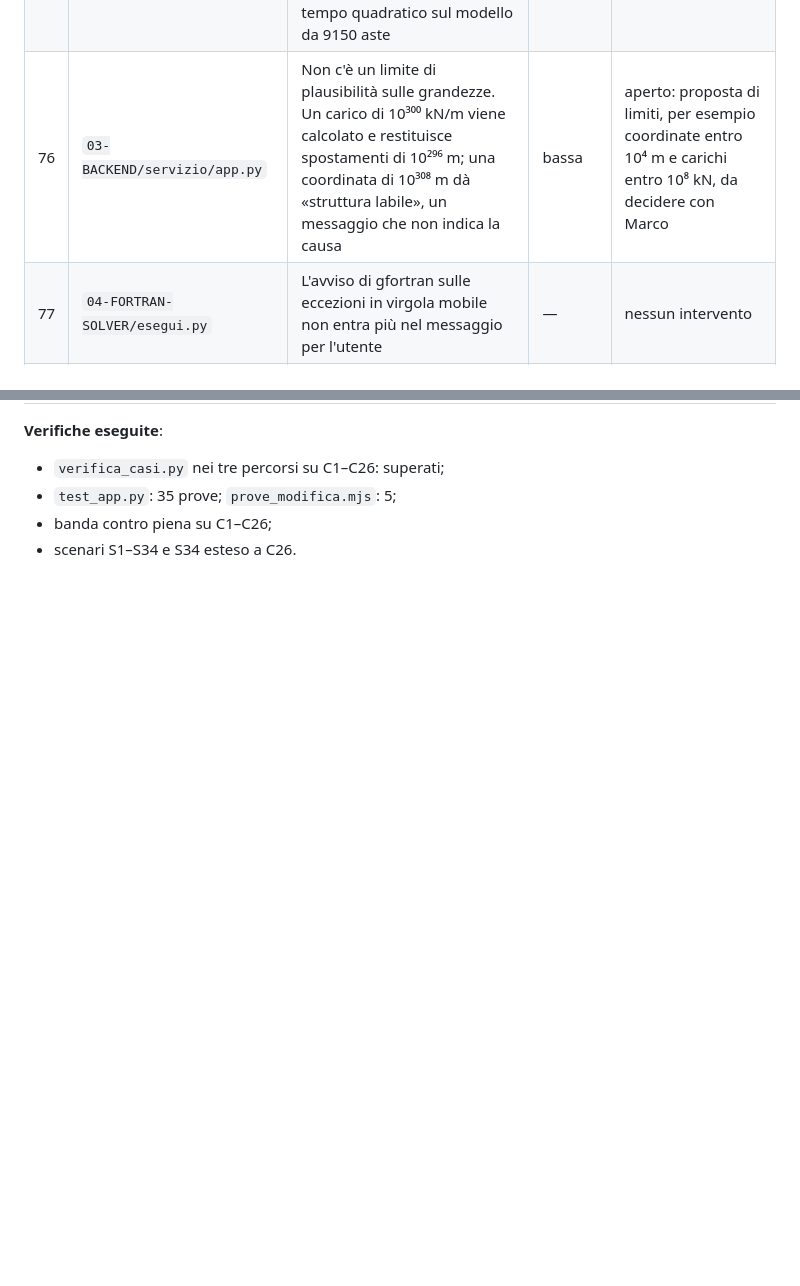
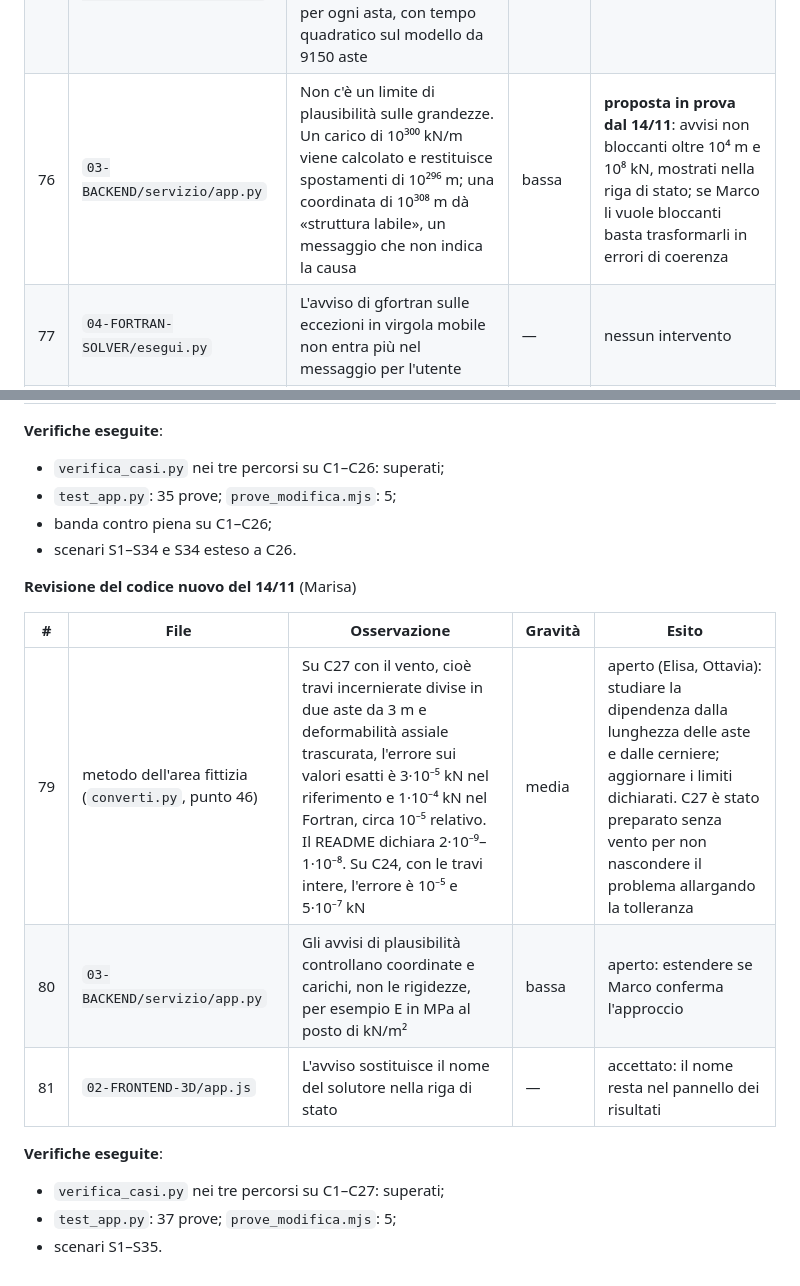
Before and after one commit to marcomedizza/progetto-alessandra, a Markdown page: 06-TESTING/revisioni/REVISIONE_CODICE_2026-10-28.md, 2 parts joined by grey strips. Rendered like a GitHub page; blank space fills up the shorter version.

Commit message:
Marisa: revisione del codice del 14/11, punti 79-81
Co-Authored-By: Claude Opus 5.5 <noreply@anthropic.com>
Claude-Session: https://claude.ai/code/session_01EWwtLWXNLAsg57DkREqtAP

```diff
--- a/06-TESTING/revisioni/REVISIONE_CODICE_2026-10-28.md
+++ b/06-TESTING/revisioni/REVISIONE_CODICE_2026-10-28.md
@@ -294,7 +294,7 @@ Il 05/11 l'esecuzione si è interrotta per un riavvio della macchina di lavoro d
 |---|---|---|---|---|
 | 74 | `03-BACKEND/servizio/app.py` | Il controllo dei numeri non finiti precede i validatori: senza di esso jsonschema-rs rifiutava il NaN e jsonschema lo accettava, quindi la discordanza veniva registrata e il calcolo falliva | — | chiuso con D24 |
 | 75 | `03-BACKEND/servizio/app.py` | Il controllo delle aste di lunghezza nulla usa la mappa delle coordinate costruita una volta; la prima stesura la ricostruiva per ogni asta, con tempo quadratico sul modello da 9150 aste | — | corretto prima del salvataggio |
-| 76 | `03-BACKEND/servizio/app.py` | Non c'è un limite di plausibilità sulle grandezze. Un carico di 10³⁰⁰ kN/m viene calcolato e restituisce spostamenti di 10²⁹⁶ m; una coordinata di 10³⁰⁸ m dà «struttura labile», un messaggio che non indica la causa | bassa | aperto: proposta di limiti, per esempio coordinate entro 10⁴ m e carichi entro 10⁸ kN, da decidere con Marco |
+| 76 | `03-BACKEND/servizio/app.py` | Non c'è un limite di plausibilità sulle grandezze. Un carico di 10³⁰⁰ kN/m viene calcolato e restituisce spostamenti di 10²⁹⁶ m; una coordinata di 10³⁰⁸ m dà «struttura labile», un messaggio che non indica la causa | bassa | **proposta in prova dal 14/11**: avvisi non bloccanti oltre 10⁴ m e 10⁸ kN, mostrati nella riga di stato; se Marco li vuole bloccanti basta trasformarli in errori di coerenza |
 | 77 | `04-FORTRAN-SOLVER/esegui.py` | L'avviso di gfortran sulle eccezioni in virgola mobile non entra più nel messaggio per l'utente | — | nessun intervento |
 | 78 | `04-FORTRAN-SOLVER/src/telaio2d.f90` | Il formato `es25.16e3` allunga ogni numero di un carattere: l'uscita del modello grande cresce di circa il 4 % | — | accettato |
 
@@ -303,3 +303,16 @@ Il 05/11 l'esecuzione si è interrotta per un riavvio della macchina di lavoro d
 - `test_app.py`: 35 prove; `prove_modifica.mjs`: 5;
 - banda contro piena su C1–C26;
 - scenari S1–S34 e S34 esteso a C26.
+
+**Revisione del codice nuovo del 14/11** (Marisa)
+
+| # | File | Osservazione | Gravità | Esito |
+|---|---|---|---|---|
+| 79 | metodo dell'area fittizia (`converti.py`, punto 46) | Su C27 con il vento, cioè travi incernierate divise in due aste da 3 m e deformabilità assiale trascurata, l'errore sui valori esatti è 3·10⁻⁵ kN nel riferimento e 1·10⁻⁴ kN nel Fortran, circa 10⁻⁵ relativo. Il README dichiara 2·10⁻⁹–1·10⁻⁸. Su C24, con le travi intere, l'errore è 10⁻⁵ e 5·10⁻⁷ kN | media | aperto (Elisa, Ottavia): studiare la dipendenza dalla lunghezza delle aste e dalle cerniere; aggiornare i limiti dichiarati. C27 è stato preparato senza vento per non nascondere il problema allargando la tolleranza |
+| 80 | `03-BACKEND/servizio/app.py` | Gli avvisi di plausibilità controllano coordinate e carichi, non le rigidezze, per esempio E in MPa al posto di kN/m² | bassa | aperto: estendere se Marco conferma l'approccio |
+| 81 | `02-FRONTEND-3D/app.js` | L'avviso sostituisce il nome del solutore nella riga di stato | — | accettato: il nome resta nel pannello dei risultati |
+
+**Verifiche eseguite**:
+- `verifica_casi.py` nei tre percorsi su C1–C27: superati;
+- `test_app.py`: 37 prove; `prove_modifica.mjs`: 5;
+- scenari S1–S35.
```
